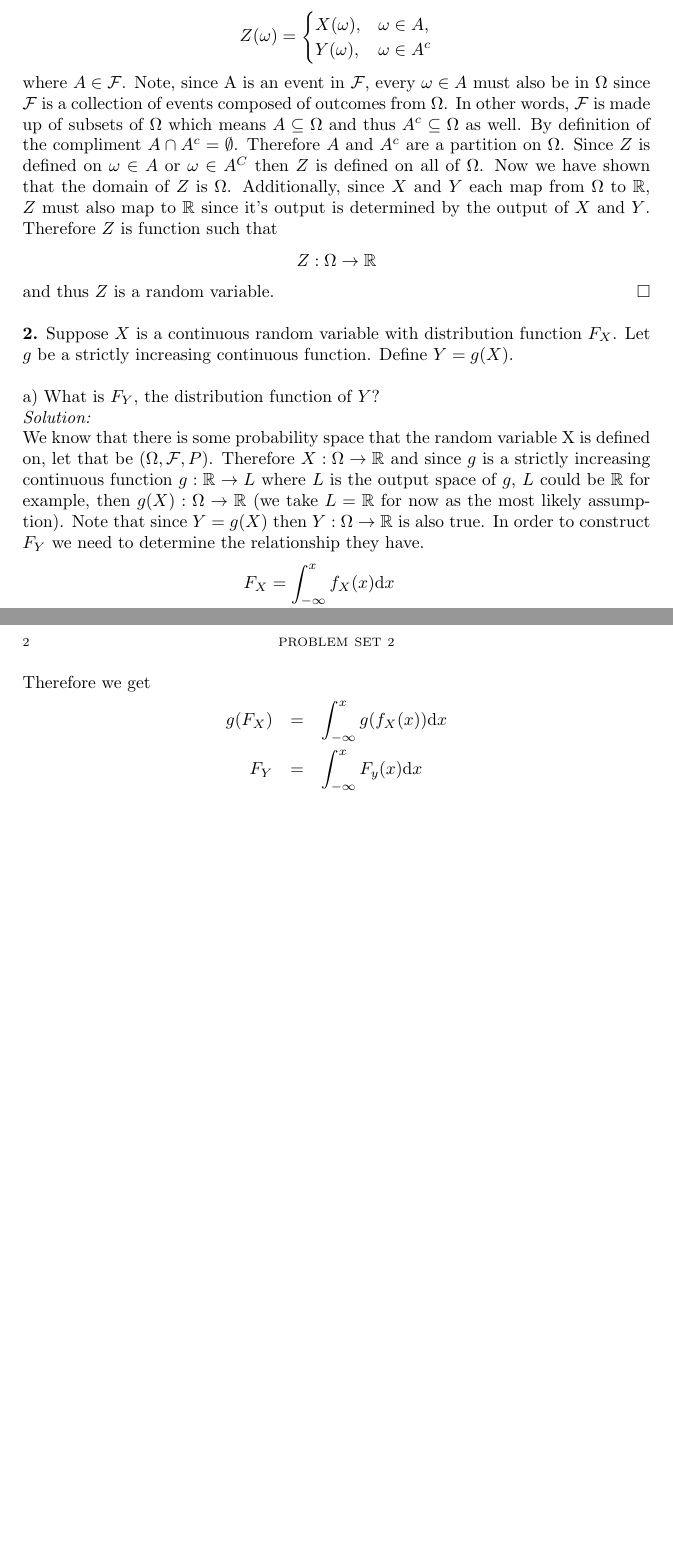
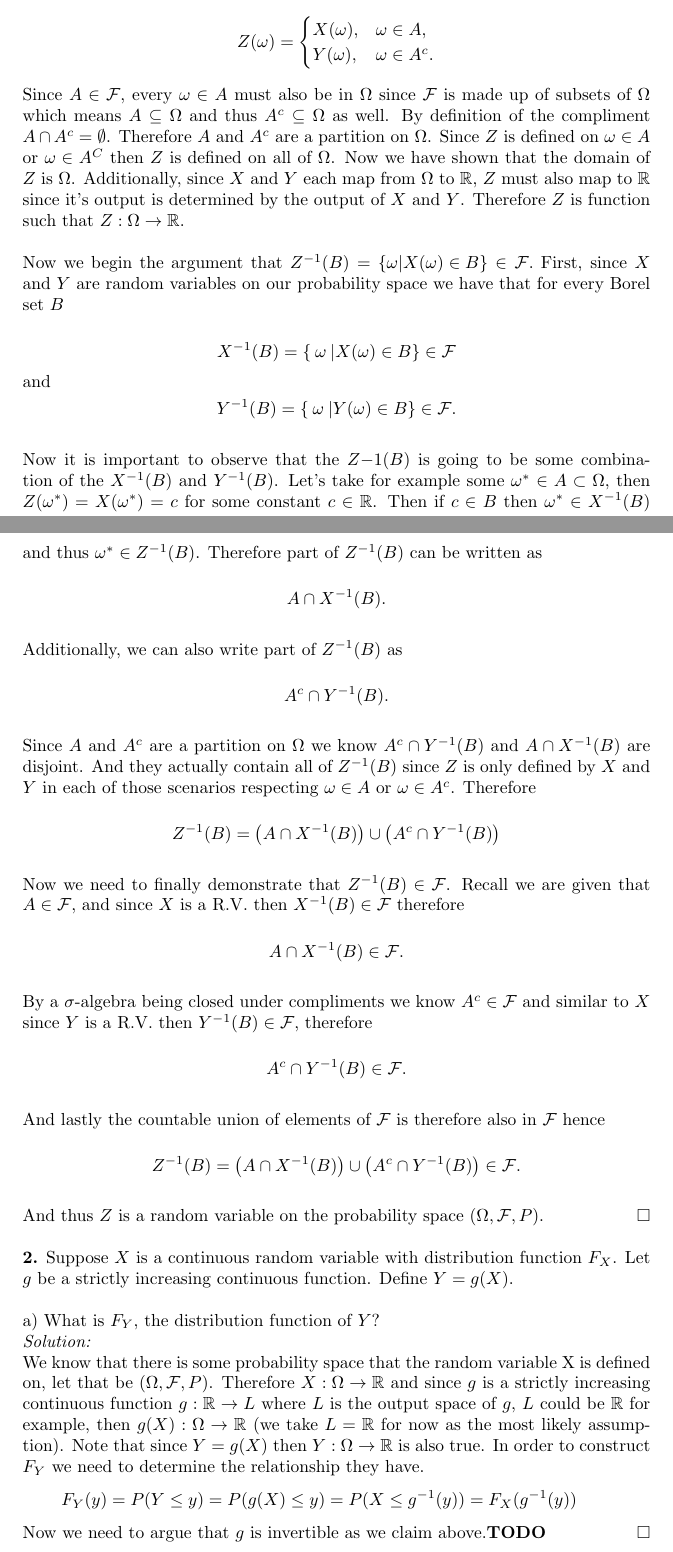
Before and after one commit to hunter-lybbert/uw-central, a LaTeX problem sheet (probability/hw_02/hw02.tex): two parts of pages 1 and 2 of 2 before the commit and two parts of pages 1 and 2 of 4 after it, joined at a grey line, cut so that both start at the same text, the shorter picture padded with empty space. The pictures show the PDF file probability/hw_02/hw02.pdf that the author committed with the source.

Commit message:
checkpoint for probability.

```diff
--- a/probability/hw_02/hw02.tex
+++ b/probability/hw_02/hw02.tex
@@ -17,26 +17,54 @@
 \noindent {\bf 1.} Suppose $X$ and $Y$ are random variables on $(\Omega, \mathcal{F},P)$ and let $A\in \mathcal{F}$. Show that if we let $Z(\omega)=X(\omega)$ for $\omega \in A$ and $Z(\omega)=Y(\omega)$ for $\omega \in A^c$, then $Z$ is a random variable. \\
 \textit{Solution:} \\
 We need to show that $Z$ is a random variable as it is defined.
-That is we need to show it is a function that maps from a sample space $\Omega$ to the real numbers.
-Starting from knowing $X$ and $Y$ are random variables that means we have:
-$$ X: \Omega \rightarrow \mathbb{R} $$ and $$ Y: \Omega \rightarrow \mathbb{R}.$$
-Now rewriting $Z$ a little more mathematically we have
+That is we need to show it is a function that maps from a sample space $\Omega$ to the real numbers and that for every Borel set $B \subset \mathbb{R}$ we have \\
+$$
+Z^{-1}(B) = \left\{\: \omega\: | Z(\omega) \in B \right\} \in \mathcal{F}.
+$$ \\
+Starting from knowing $X$ and $Y$ are random variables that means we have: \\
+$$ X: \Omega \rightarrow \mathbb{R}, \quad Y: \Omega \rightarrow \mathbb{R}.$$ \\
+Now rewriting $Z$ a little more mathematically we have \\
 $$
 Z(\omega)= \begin{cases}
  	X(\omega), & \omega \in A, \\
-	Y(\omega), & \omega \in A^c
+	Y(\omega), & \omega \in A^c.
 \end{cases}
-$$
-where \( A \in \mathcal{F}\).
-Note, since A is an event in \(\mathcal{F}\), every $\omega \in A$ must also be in $\Omega$ since \(\mathcal{F}\) is a collection of events composed of outcomes from \(\Omega\).
-In other words, \(\mathcal{F}\) is made up of subsets of \(\Omega\) which means $A \subseteq \Omega$ and thus \(A^c \subseteq \Omega\) as well.
+$$ \\
+Since \( A \in \mathcal{F}\), every $\omega \in A$ must also be in $\Omega$ since \(\mathcal{F}\) is made up of subsets of \(\Omega\) which means $A \subseteq \Omega$ and thus \(A^c \subseteq \Omega\) as well.
 By definition of the compliment $A \cap  A^c = \emptyset $.
 Therefore $A$ and $A^c$ are a partition on $\Omega$.
 Since $Z$ is defined on  $\omega \in A$ or $\omega \in A^C$ then $Z$ is defined on all of $\Omega$.
 Now we have shown that the domain of $Z$ is $\Omega$.
 Additionally, since $X$ and $Y$ each map from $\Omega$ to $\mathbb{R}$, $Z$ must also map to $\mathbb{R}$ since it's output is determined by the output of $X$ and $Y$.
-Therefore $Z$ is function such that $$Z: \Omega \rightarrow \mathbb{R}$$
-and thus $Z$ is a random variable.
+Therefore $Z$ is function such that $Z: \Omega \rightarrow \mathbb{R}.$ \\
+\\
+Now we begin the argument that $Z^{-1}(B) = \left\{ \omega | X(\omega) \in B \right\} \in \mathcal{F}.$
+First, since $X$ and $Y$ are random variables on our probability space we have that for every Borel set $B$ \\
+$$
+X^{-1}(B) = \left\{\: \omega\: | X(\omega) \in B \right\} \in \mathcal{F}
+$$
+and
+$$
+Y^{-1}(B) = \left\{\: \omega\: | Y(\omega) \in B \right\} \in \mathcal{F}.
+$$ \\
+Now it is important to observe that the $Z{-1}(B)$ is going to be some combination of the $X^{-1}(B)$ and $Y^{-1}(B)$. Let's take for example some $\omega^* \in A \subset \Omega$, then $Z(\omega^*) = X(\omega^*) = c$ for some constant $c \in \mathbb{R}$. Then if $c \in B$ then $\omega^* \in X^{-1}(B)$ and thus $\omega^* \in Z^{-1}(B)$. Therefore part of $Z^{-1}(B)$ can be written as \\
+$$A \cap X^{-1}(B).$$ \\
+Additionally, we can also write part of $Z^{-1}(B)$ as \\
+$$A^c \cap Y^{-1}(B).$$ \\
+Since $A$ and $A^c$ are a partition on $\Omega$ we know $A^c \cap Y^{-1}(B)$ and $A \cap X^{-1}(B)$ are disjoint.
+And they actually contain all of $Z^{-1}(B)$ since $Z$ is only defined by $X$ and $Y$ in each of those scenarios respecting $\omega \in A$ or $\omega \in A^c$.
+Therefore\\
+$$
+Z^{-1}(B) = \left( A \cap X^{-1}(B) \right) \cup \left(A^c \cap Y^{-1}(B) \right)
+$$ \\
+Now we need to finally demonstrate that $Z^{-1}(B) \in \mathcal{F}$.
+Recall we are given that $A \in \mathcal{F}$, and since $X$ is a R.V. then $X^{-1}(B) \in \mathcal{F}$ therefore\\ $$ A \cap X^{-1}(B) \in \mathcal{F}.$$ \\
+By a $\sigma$-algebra being closed under compliments we know $A^c \in \mathcal{F}$ and similar to $X$ since $Y$ is a R.V. then $Y^{-1}(B) \in \mathcal{F}$, therefore\\ $$A^c \cap Y^{-1}(B) \in \mathcal{F}. $$ \\
+And lastly the countable union of elements of $\mathcal{F}$ is therefore also in $\mathcal{F}$ hence \\
+$$
+Z^{-1}(B) = \left( A \cap X^{-1}(B) \right) \cup \left(A^c \cap Y^{-1}(B) \right) \in \mathcal{F}.
+$$ \\
+And thus $Z$ is a random variable on the probability space $(\Omega, \mathcal{F},P)$.
 \qed
 \\
 
@@ -49,13 +77,14 @@ Therefore $X: \Omega \rightarrow \mathbb{R}$ and since $g$ is a strictly increas
 Note that since $Y = g(X)$ then $Y: \Omega \rightarrow \mathbb{R}$ is also true.
 In order to construct $F_Y$ we need to determine the relationship they have.
 \begin{eqnarray*}
-F_X = \int_{-\infty}^{x} f_X(x)\D x
+F_Y(y) = P(Y \leq y) = P(g(X) \leq y) = P(X \leq g^{-1}(y)) = F_X(g^{-1}(y))
 \end{eqnarray*}
-Therefore we get
-\begin{eqnarray*}
-g(F_X) &=& \int_{-\infty}^{x} g(f_X(x))\D x \\
-F_Y &=& \int_{-\infty}^{x} F_y(x)\D x
-\end{eqnarray*}
+Now we need to argue that $g$ is invertible as we claim above.\textbf{TODO}
+\qed \\
+
+\noindent
 b) What is $f_Y$, the density function of $Y$? \\
 \textit{Solution:} \\
-And thus $f_Y = g(f_X(x))$.
+Since
+\begin{align*}
+F_Y(y) = \int_{-\infty}^y f_Y(x) \D x
@@ -62,8 +96,6 @@ And thus $f_Y = g(f_X(x))$.
+\qed
 \\
 
 \noindent {\bf 3.} Suppose $X$ is a continuous random variable with distribution function $F_X$. Find $F_Y$ where $Y$ is given by \\
 
-\noindent a) $X^2$ \textit{Solution:} \\
-That is to say $Y = X^2$ This is going to be easy once I know how to change from X to Y. \\
-\noindent b) $\sqrt{|X|}$ \textit{Solution:} \\
-That is to say $Y = \sqrt{|X|}$ \\
+\noindent a) $X^2$ \\
@@ -71,0 +133 @@ That is to say $Y = \sin X$ \\
+\end{align*}
@@ -73,0 +138,4 @@ That is to say $Y = F_X(X)$ \\
+\begin{align*}
+F_Y(y) &= P(Y \leq y) \\
+	   &= P(F_X(X) \leq y) \\
+	   &= P(X \leq F_X^{-1}(y)) \\
@@ -74,5 +145,6 @@ That is to say $Y = F_X(X)$ \\
+\qed
+\\
 \\
 
 \noindent {\bf 4.}  Let $X: [0,1] \to \mathbf{R}$ be a function that maps every rational number in the interval $[0,1]$ to 0, and every irrational number to 1. We assume that the probability space where $X$ is defined is $([0,1],\mathcal{B}[0,1],P)$, where $\mathcal{B}[0,1]$ is the Borel $\sigma$-algebra on [0,1], and $P$ is the Lebesgue measure.
 
-(a) Is the set of rational numbers in [0,1] a Borel set? Show using definition of the Borel  $\sigma$-algebra on $[0,1]$.
```
Also changed, not shown: probability/hw_02/hw02.pdf, probability/hw_02/hw02.tex (46 more changed lines).
